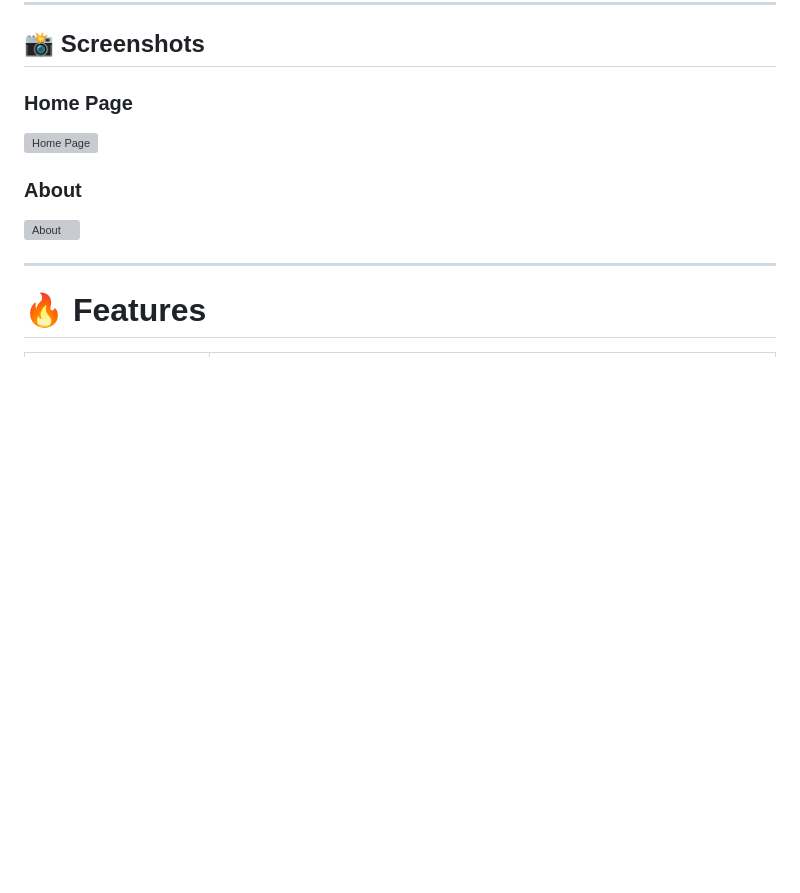
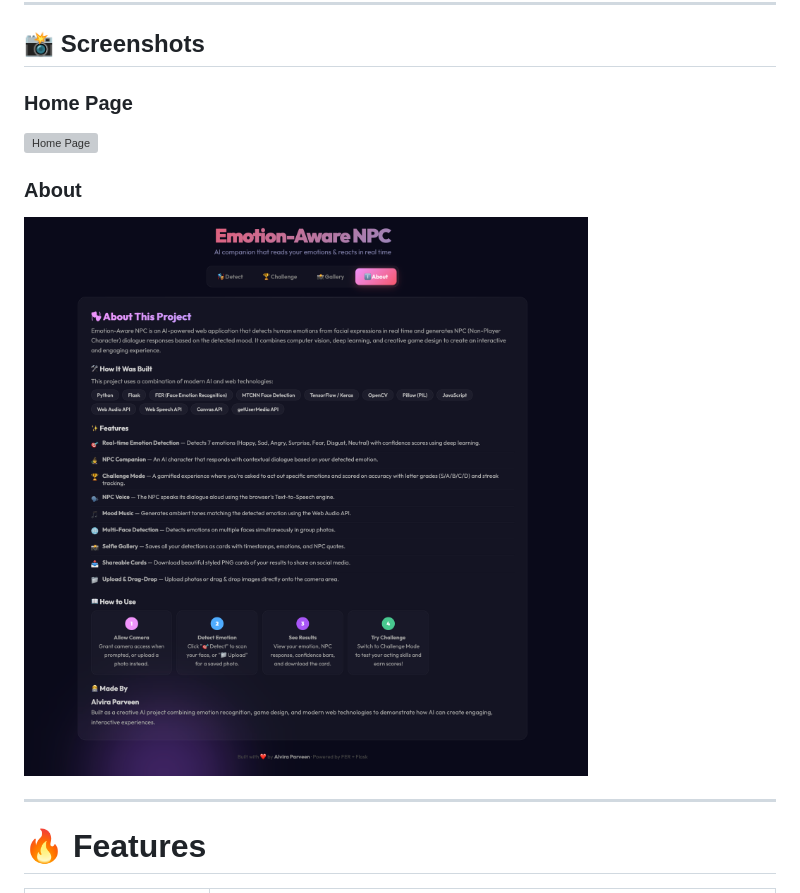
Before and after one commit to Alvira-Parveen/Emotion-Aware-NPC-Project, a Markdown page: README.md, the part around one of its changes. Drawn GitHub-style; blank space fills up the shorter version; grey boxes are pictures that could not be loaded.

```diff
--- a/README.md
+++ b/README.md
@@ -23,6 +23,6 @@ This project demonstrates **how AI-powered NPCs can detect human emotions in rea
 
 ### About
-![About](screenshots/about.png)
+![About](Screenshots/about.png)
 
 ---
 
```
Also changed, not shown: other parts of README.md (+1 -1 lines).
